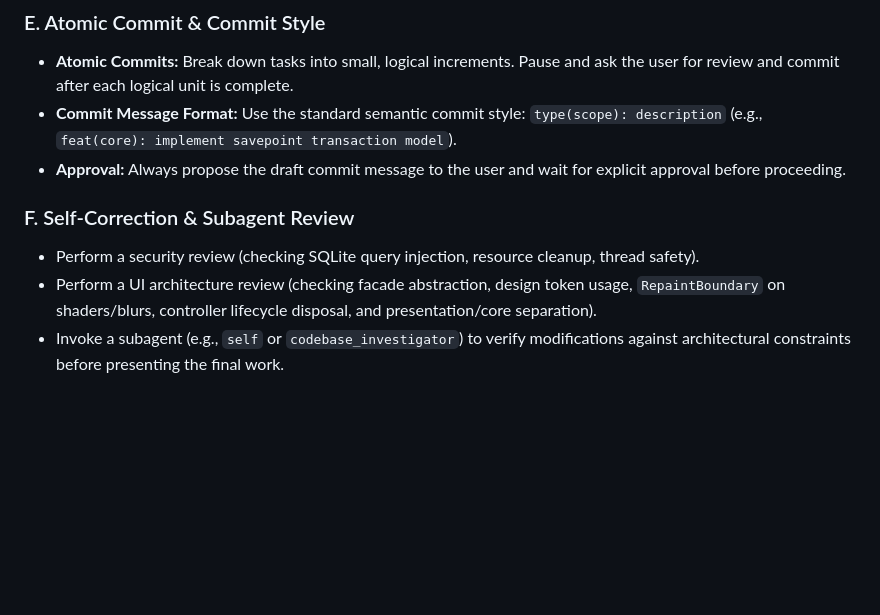
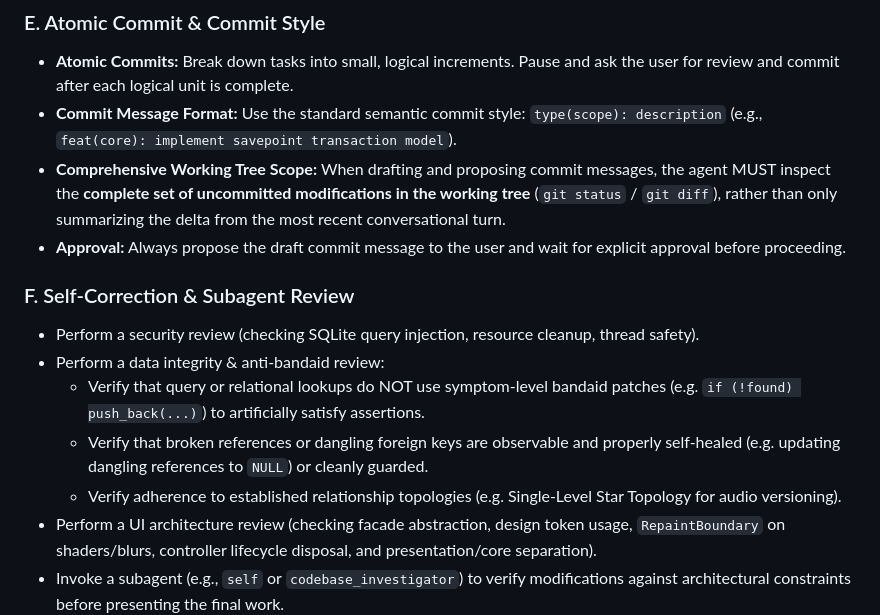
Before and after one commit to RyanLin-InfEvo/Lyra, a Markdown page: .agents/AGENTS.md, the part around the change. Drawn GitHub-style; blank space fills up the shorter version.

```diff
--- a/.agents/AGENTS.md
+++ b/.agents/AGENTS.md
@@ -118,10 +118,15 @@ To maintain repository hygiene and ensure clean code integration, all agents mus
 ### E. Atomic Commit & Commit Style
 *   **Atomic Commits:** Break down tasks into small, logical increments. Pause and ask the user for review and commit after each logical unit is complete.
 *   **Commit Message Format:** Use the standard semantic commit style: `type(scope): description` (e.g., `feat(core): implement savepoint transaction model`).
+*   **Comprehensive Working Tree Scope:** When drafting and proposing commit messages, the agent MUST inspect the **complete set of uncommitted modifications in the working tree** (`git status` / `git diff`), rather than only summarizing the delta from the most recent conversational turn.
 *   **Approval:** Always propose the draft commit message to the user and wait for explicit approval before proceeding.
 
 ### F. Self-Correction & Subagent Review
 *   Perform a security review (checking SQLite query injection, resource cleanup, thread safety).
+*   Perform a data integrity & anti-bandaid review:
+    *   Verify that query or relational lookups do NOT use symptom-level bandaid patches (e.g. `if (!found) push_back(...)`) to artificially satisfy assertions.
+    *   Verify that broken references or dangling foreign keys are observable and properly self-healed (e.g. updating dangling references to `NULL`) or cleanly guarded.
+    *   Verify adherence to established relationship topologies (e.g. Single-Level Star Topology for audio versioning).
 *   Perform a UI architecture review (checking facade abstraction, design token usage, `RepaintBoundary` on shaders/blurs, controller lifecycle disposal, and presentation/core separation).
 *   Invoke a subagent (e.g., `self` or `codebase_investigator`) to verify modifications against architectural constraints before presenting the final work.
 
```
Also changed, not shown: GEMINI.md (+6 -0 lines).
